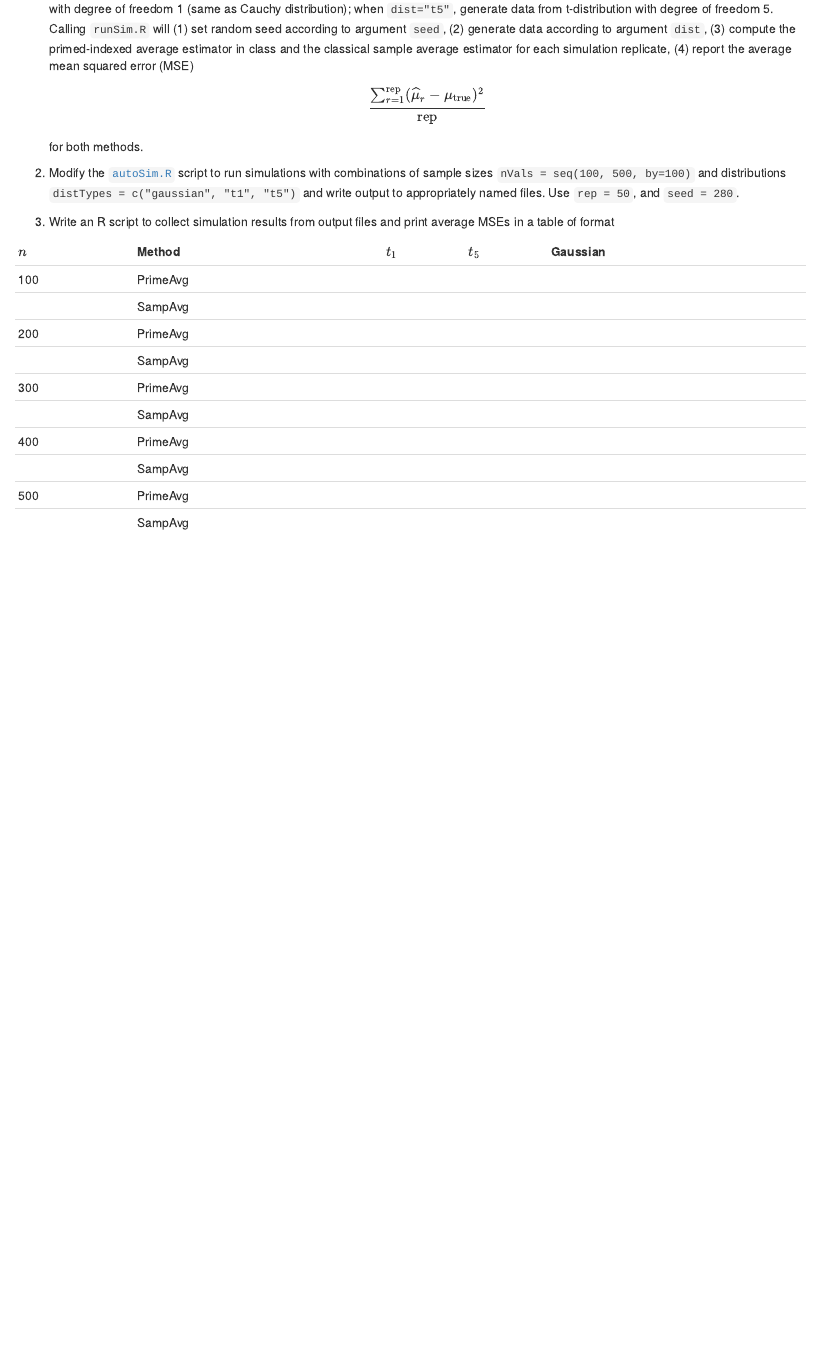
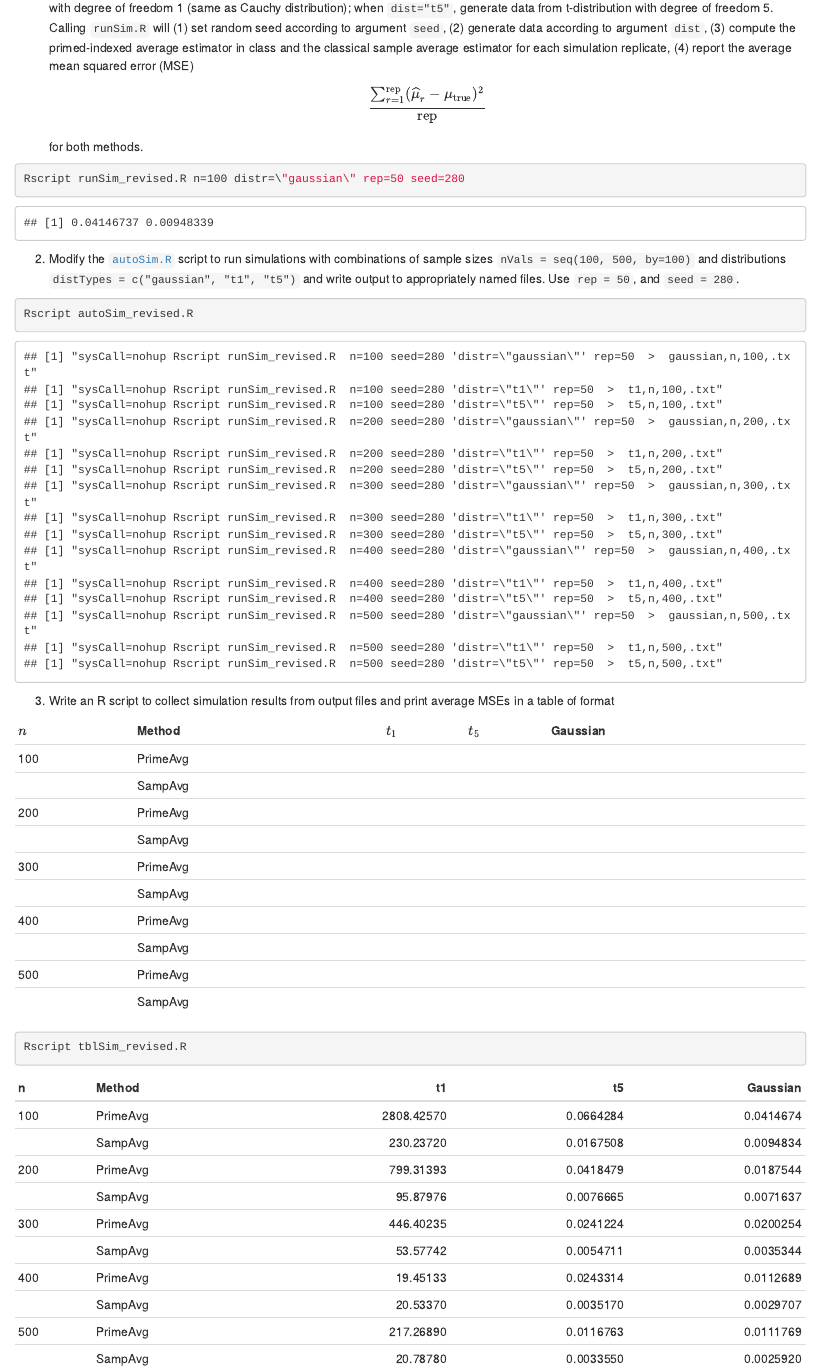
Before and after one commit to bryanlin24/Biostatistics-Coding-Projects-in-R-Shiny-Docker-Spark, an R Markdown document (hw1/hw1.rmd): the page in a window 1100 px wide, from 5180 px down before the commit and from 5190 px down after it, so that both start at the same text. The pictures show the output file hw1/hw1.html that the author committed with the source, opened offline.

Commit message:
Knit the html file in R Markdown

````diff
--- a/hw1/hw1.rmd
+++ b/hw1/hw1.rmd
@@ -188,17 +188,17 @@ $$
 $$
 for both methods.
 
-<!-- ```{bash} -->
-<!-- Rscript runSim_revised.R n=100 distr=\"gaussian\" rep=50 seed=280 -->
-<!-- ``` -->
+```{bash}
+Rscript runSim_revised.R n=100 distr=\"gaussian\" rep=50 seed=280
+```
 
 
 2. Modify the [`autoSim.R`](http://hua-zhou.github.io/teaching/biostatm280-2018winter/slides/02-linux/autoSim.R) script to run simulations with combinations of sample sizes `nVals = seq(100, 500, by=100)` and distributions `distTypes = c("gaussian", "t1", "t5")` and write output to appropriately named files. Use `rep = 50`, and `seed = 280`.
 
 
-<!-- ```{bash} -->
-<!-- Rscript autoSim_revised.R  -->
-<!-- ``` -->
+```{bash}
+Rscript autoSim_revised.R
+```
 
 3. Write an R script to collect simulation results from output files and print average MSEs in a table of format
 
@@ -215,6 +215,6 @@ for both methods.
 | 500 | PrimeAvg |       |       |          |
 |     | SampAvg  |       |       |          |
 
-<!-- ```{bash, results = "asis"} -->
-<!-- Rscript tblSim_revised.R -->
-<!-- ``` -->
+```{bash, results = "asis"}
+Rscript tblSim_revised.R
+```
````
Also changed, not shown: hw1/tblSim_revised.R (+24 -20 lines), hw1/hw1.html, hw1/hw1.rmd (10 more changed lines).
